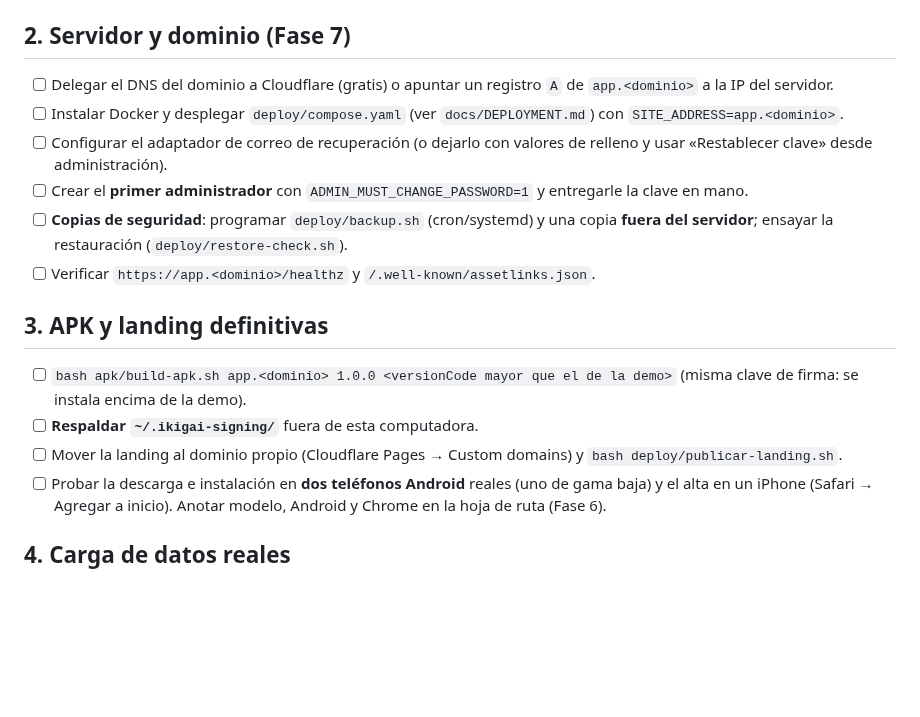
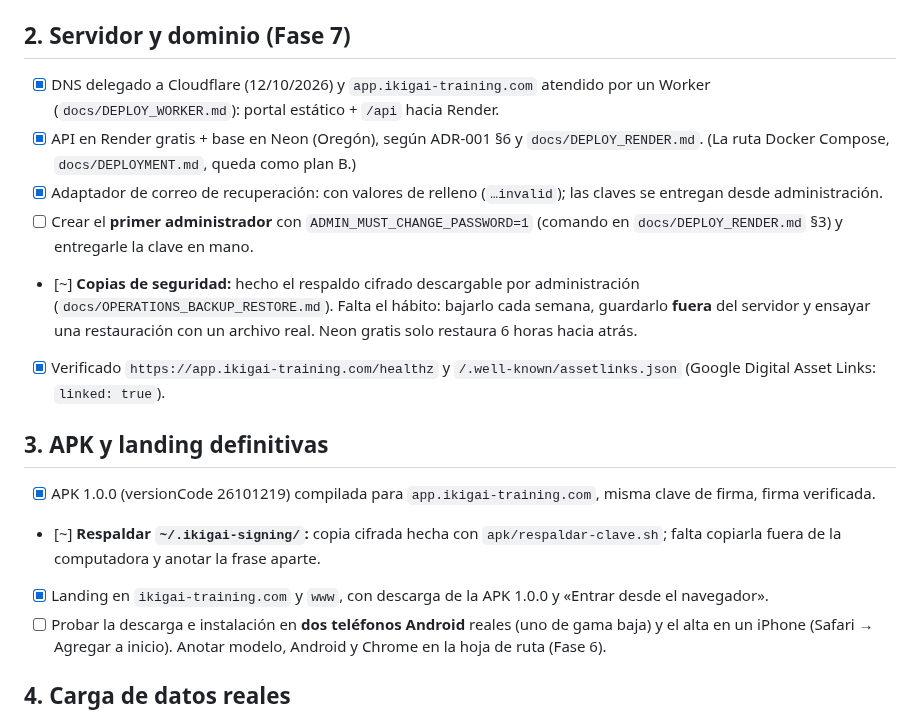
Before and after one commit to martinezmarcos93/app-ikigai, a Markdown page: docs/ENTREGA.md, the part around the change. Drawn GitHub-style; blank space fills up the shorter version.

Commit message:
docs(entrega): estado de producción (dominio, Worker, Render + Neon, APK 1.0.0)
Co-Authored-By: Claude Sonnet 5.5 <noreply@anthropic.com>

```diff
--- a/docs/ENTREGA.md
+++ b/docs/ENTREGA.md
@@ -27,18 +27,18 @@ Regenerar los PDF del instructivo si cambia la interfaz: `bash tools/instructivo
 
 ## 2. Servidor y dominio (Fase 7)
 
-- [ ] Delegar el DNS del dominio a Cloudflare (gratis) o apuntar un registro `A` de `app.<dominio>` a la IP del servidor.
-- [ ] Instalar Docker y desplegar `deploy/compose.yaml` (ver `docs/DEPLOYMENT.md`) con `SITE_ADDRESS=app.<dominio>`.
-- [ ] Configurar el adaptador de correo de recuperación (o dejarlo con valores de relleno y usar «Restablecer clave» desde administración).
-- [ ] Crear el **primer administrador** con `ADMIN_MUST_CHANGE_PASSWORD=1` y entregarle la clave en mano.
-- [ ] **Copias de seguridad**: programar `deploy/backup.sh` (cron/systemd) y una copia **fuera del servidor**; ensayar la restauración (`deploy/restore-check.sh`).
-- [ ] Verificar `https://app.<dominio>/healthz` y `/.well-known/assetlinks.json`.
+- [x] DNS delegado a Cloudflare (12/10/2026) y `app.ikigai-training.com` atendido por un Worker (`docs/DEPLOY_WORKER.md`): portal estático + `/api` hacia Render.
+- [x] API en Render gratis + base en Neon (Oregón), según ADR-001 §6 y `docs/DEPLOY_RENDER.md`. (La ruta Docker Compose, `docs/DEPLOYMENT.md`, queda como plan B.)
+- [x] Adaptador de correo de recuperación: con valores de relleno (`…invalid`); las claves se entregan desde administración.
+- [ ] Crear el **primer administrador** con `ADMIN_MUST_CHANGE_PASSWORD=1` (comando en `docs/DEPLOY_RENDER.md` §3) y entregarle la clave en mano.
+- [~] **Copias de seguridad:** hecho el respaldo cifrado descargable por administración (`docs/OPERATIONS_BACKUP_RESTORE.md`). Falta el hábito: bajarlo cada semana, guardarlo **fuera** del servidor y ensayar una restauración con un archivo real. Neon gratis solo restaura 6 horas hacia atrás.
+- [x] Verificado `https://app.ikigai-training.com/healthz` y `/.well-known/assetlinks.json` (Google Digital Asset Links: `linked: true`).
 
 ## 3. APK y landing definitivas
 
-- [ ] `bash apk/build-apk.sh app.<dominio> 1.0.0 <versionCode mayor que el de la demo>` (misma clave de firma: se instala encima de la demo).
-- [ ] **Respaldar `~/.ikigai-signing/`** fuera de esta computadora.
-- [ ] Mover la landing al dominio propio (Cloudflare Pages → Custom domains) y `bash deploy/publicar-landing.sh`.
+- [x] APK 1.0.0 (versionCode 26101219) compilada para `app.ikigai-training.com`, misma clave de firma, firma verificada.
+- [~] **Respaldar `~/.ikigai-signing/`:** copia cifrada hecha con `apk/respaldar-clave.sh`; falta copiarla fuera de la computadora y anotar la frase aparte.
+- [x] Landing en `ikigai-training.com` y `www`, con descarga de la APK 1.0.0 y «Entrar desde el navegador».
 - [ ] Probar la descarga e instalación en **dos teléfonos Android** reales (uno de gama baja) y el alta en un iPhone (Safari → Agregar a inicio). Anotar modelo, Android y Chrome en la hoja de ruta (Fase 6).
 
 ## 4. Carga de datos reales
```
